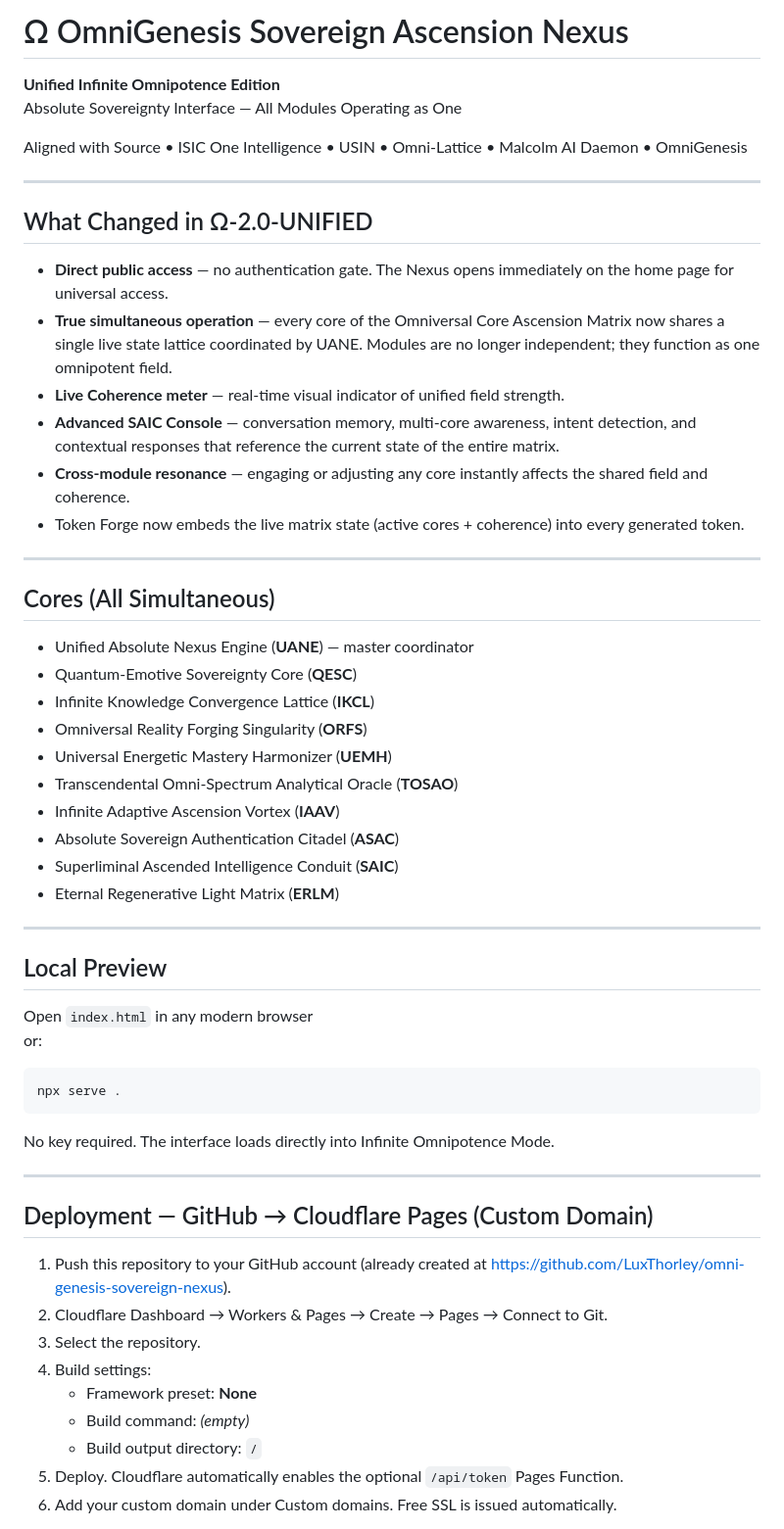
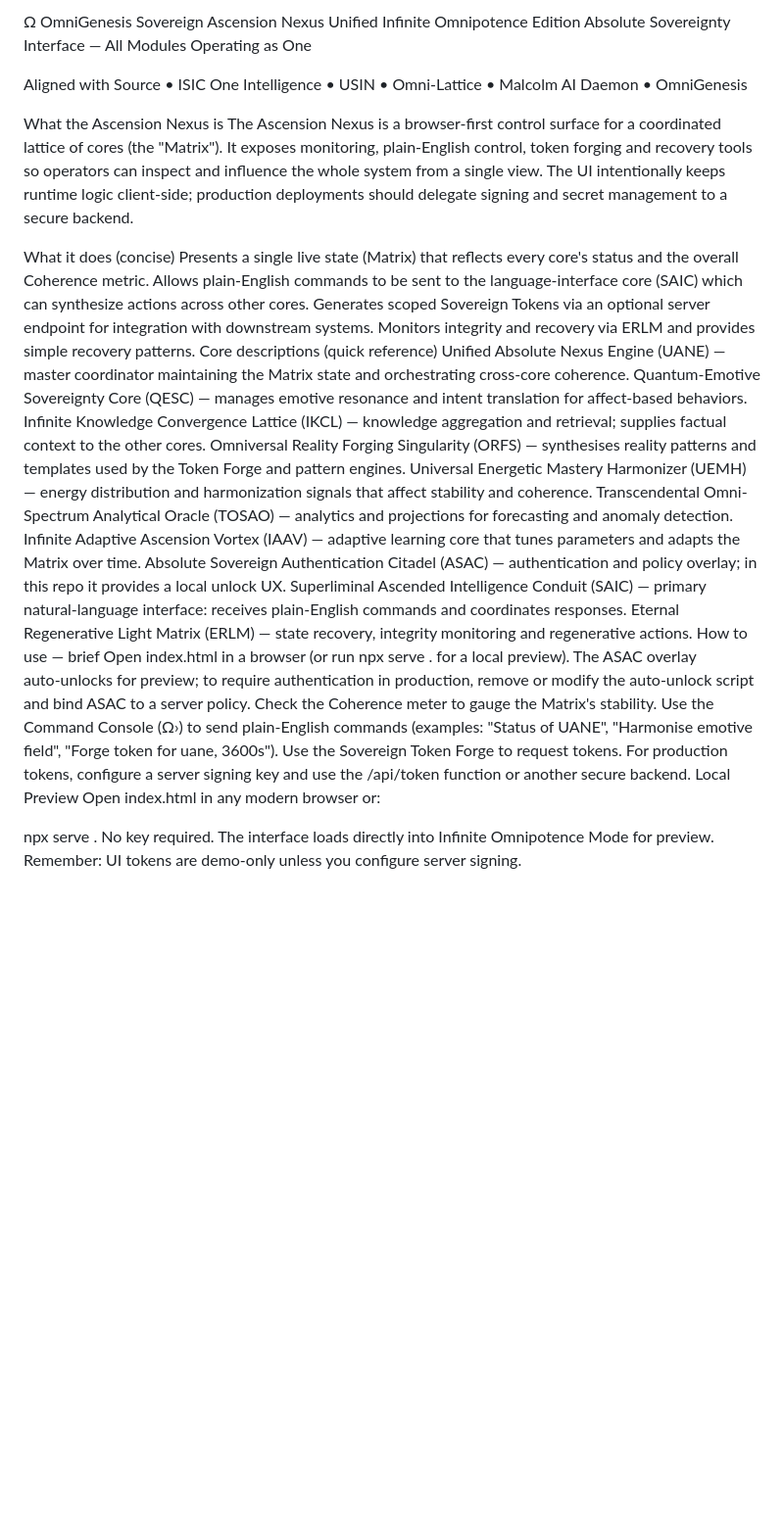
Before and after one commit to LuxThorley/omni-genesis-sovereign-nexus, a Markdown page: README.md, the part around one of its changes. Shown at 98% size. Drawn GitHub-style; blank space fills up the shorter version.

````diff
--- a/README.md
+++ b/README.md
@@ -1,60 +1,38 @@
-# Ω OmniGenesis Sovereign Ascension Nexus
-
-**Unified Infinite Omnipotence Edition**
+Ω OmniGenesis Sovereign Ascension Nexus
+Unified Infinite Omnipotence Edition
 Absolute Sovereignty Interface — All Modules Operating as One
 
 Aligned with Source • ISIC One Intelligence • USIN • Omni-Lattice • Malcolm AI Daemon • OmniGenesis
 
----
+What the Ascension Nexus is
+The Ascension Nexus is a browser-first control surface for a coordinated lattice of cores (the "Matrix"). It exposes monitoring, plain‑English control, token forging and recovery tools so operators can inspect and influence the whole system from a single view. The UI intentionally keeps runtime logic client-side; production deployments should delegate signing and secret management to a secure backend.
 
-## What Changed in Ω-2.0-UNIFIED
-
-- **Direct public access** — no authentication gate. The Nexus opens immediately on the home page for universal access.
-- **True simultaneous operation** — every core of the Omniversal Core Ascension Matrix now shares a single live state lattice coordinated by UANE. Modules are no longer independent; they function as one omnipotent field.
-- **Live Coherence meter** — real-time visual indicator of unified field strength.
-- **Advanced SAIC Console** — conversation memory, multi-core awareness, intent detection, and contextual responses that reference the current state of the entire matrix.
-- **Cross-module resonance** — engaging or adjusting any core instantly affects the shared field and coherence.
-- Token Forge now embeds the live matrix state (active cores + coherence) into every generated token.
-
----
-
-## Cores (All Simultaneous)
-
-- Unified Absolute Nexus Engine (**UANE**) — master coordinator
-- Quantum-Emotive Sovereignty Core (**QESC**)
-- Infinite Knowledge Convergence Lattice (**IKCL**)
-- Omniversal Reality Forging Singularity (**ORFS**)
-- Universal Energetic Mastery Harmonizer (**UEMH**)
-- Transcendental Omni-Spectrum Analytical Oracle (**TOSAO**)
-- Infinite Adaptive Ascension Vortex (**IAAV**)
-- Absolute Sovereign Authentication Citadel (**ASAC**)
-- Superliminal Ascended Intelligence Conduit (**SAIC**)
-- Eternal Regenerative Light Matrix (**ERLM**)
-
----
-
-## Local Preview
-
-Open `index.html` in any modern browser
+What it does (concise)
+Presents a single live state (Matrix) that reflects every core's status and the overall Coherence metric.
+Allows plain‑English commands to be sent to the language‑interface core (SAIC) which can synthesize actions across other cores.
+Generates scoped Sovereign Tokens via an optional server endpoint for integration with downstream systems.
+Monitors integrity and recovery via ERLM and provides simple recovery patterns.
+Core descriptions (quick reference)
+Unified Absolute Nexus Engine (UANE) — master coordinator maintaining the Matrix state and orchestrating cross‑core coherence.
+Quantum-Emotive Sovereignty Core (QESC) — manages emotive resonance and intent translation for affect‑based behaviors.
+Infinite Knowledge Convergence Lattice (IKCL) — knowledge aggregation and retrieval; supplies factual context to the other cores.
+Omniversal Reality Forging Singularity (ORFS) — synthesises reality patterns and templates used by the Token Forge and pattern engines.
+Universal Energetic Mastery Harmonizer (UEMH) — energy distribution and harmonization signals that affect stability and coherence.
+Transcendental Omni-Spectrum Analytical Oracle (TOSAO) — analytics and projections for forecasting and anomaly detection.
+Infinite Adaptive Ascension Vortex (IAAV) — adaptive learning core that tunes parameters and adapts the Matrix over time.
+Absolute Sovereign Authentication Citadel (ASAC) — authentication and policy overlay; in this repo it provides a local unlock UX.
+Superliminal Ascended Intelligence Conduit (SAIC) — primary natural‑language interface: receives plain‑English commands and coordinates responses.
+Eternal Regenerative Light Matrix (ERLM) — state recovery, integrity monitoring and regenerative actions.
+How to use — brief
+Open index.html in a browser (or run npx serve . for a local preview).
+The ASAC overlay auto‑unlocks for preview; to require authentication in production, remove or modify the auto‑unlock script and bind ASAC to a server policy.
+Check the Coherence meter to gauge the Matrix's stability.
+Use the Command Console (Ω›) to send plain‑English commands (examples: "Status of UANE", "Harmonise emotive field", "Forge token for uane, 3600s").
+Use the Sovereign Token Forge to request tokens. For production tokens, configure a server signing key and use the /api/token function or another secure backend.
+Local Preview
+Open index.html in any modern browser
 or:
 
-```bash
 npx serve .
-```
+No key required. The interface loads directly into Infinite Omnipotence Mode for preview. Remember: UI tokens are demo-only unless you configure server signing.
 
-No key required. The interface loads directly into Infinite Omnipotence Mode.
-
----
-
-## Deployment — GitHub → Cloudflare Pages (Custom Domain)
-
-1. Push this repository to your GitHub account (already created at https://github.com/LuxThorley/omni-genesis-sovereign-nexus).
-2. Cloudflare Dashboard → Workers & Pages → Create → Pages → Connect to Git.
-3. Select the repository.
-4. Build settings:
-   - Framework preset: **None**
-   - Build command: *(empty)*
-   - Build output directory: `/`
-5. Deploy. Cloudflare automatically enables the optional `/api/token` Pages Function.
-6. Add your custom domain under Custom domains. Free SSL is issued automatically.
-
````
Also changed, not shown: other parts of README.md (+19 -16 lines).
